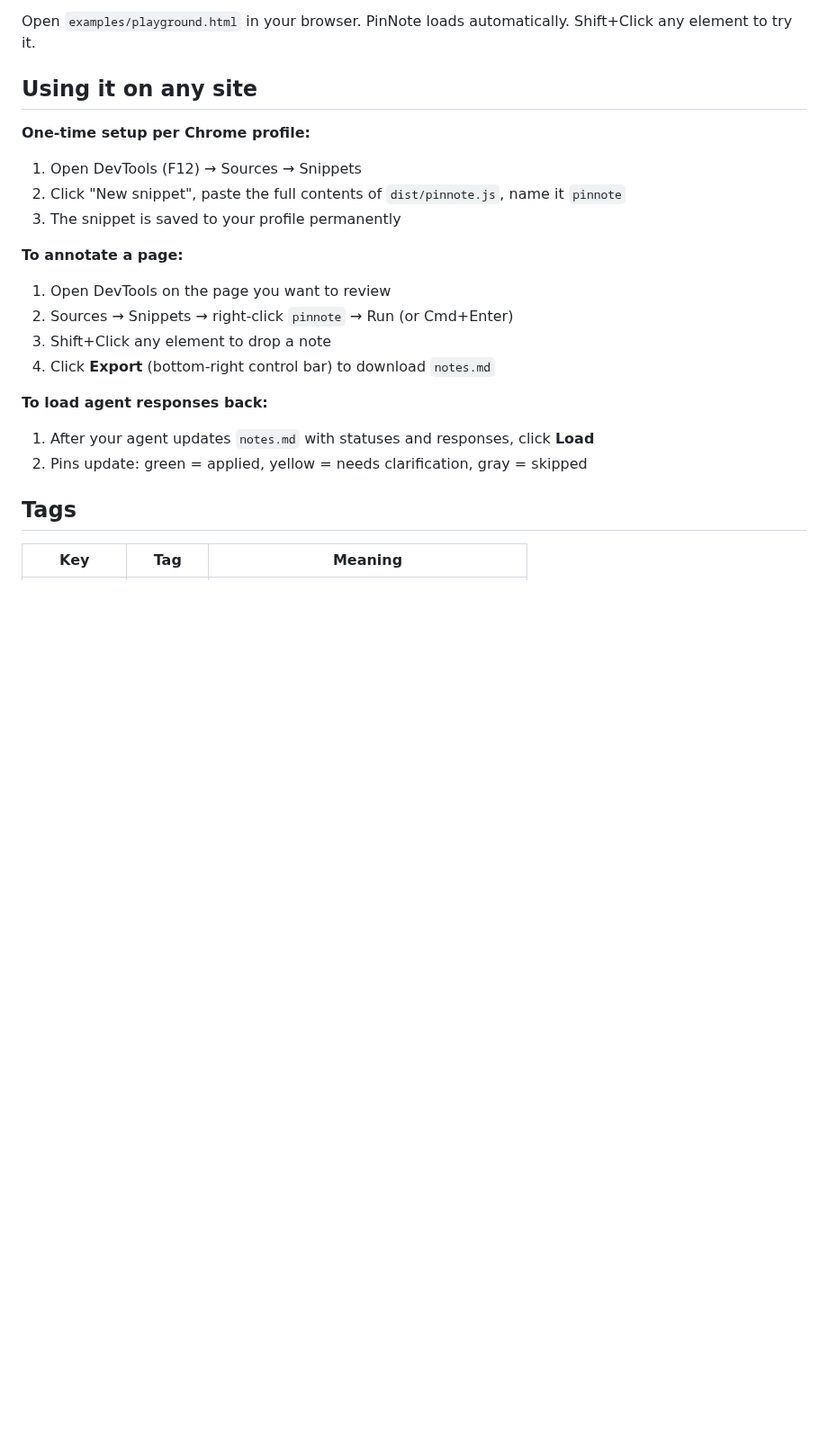
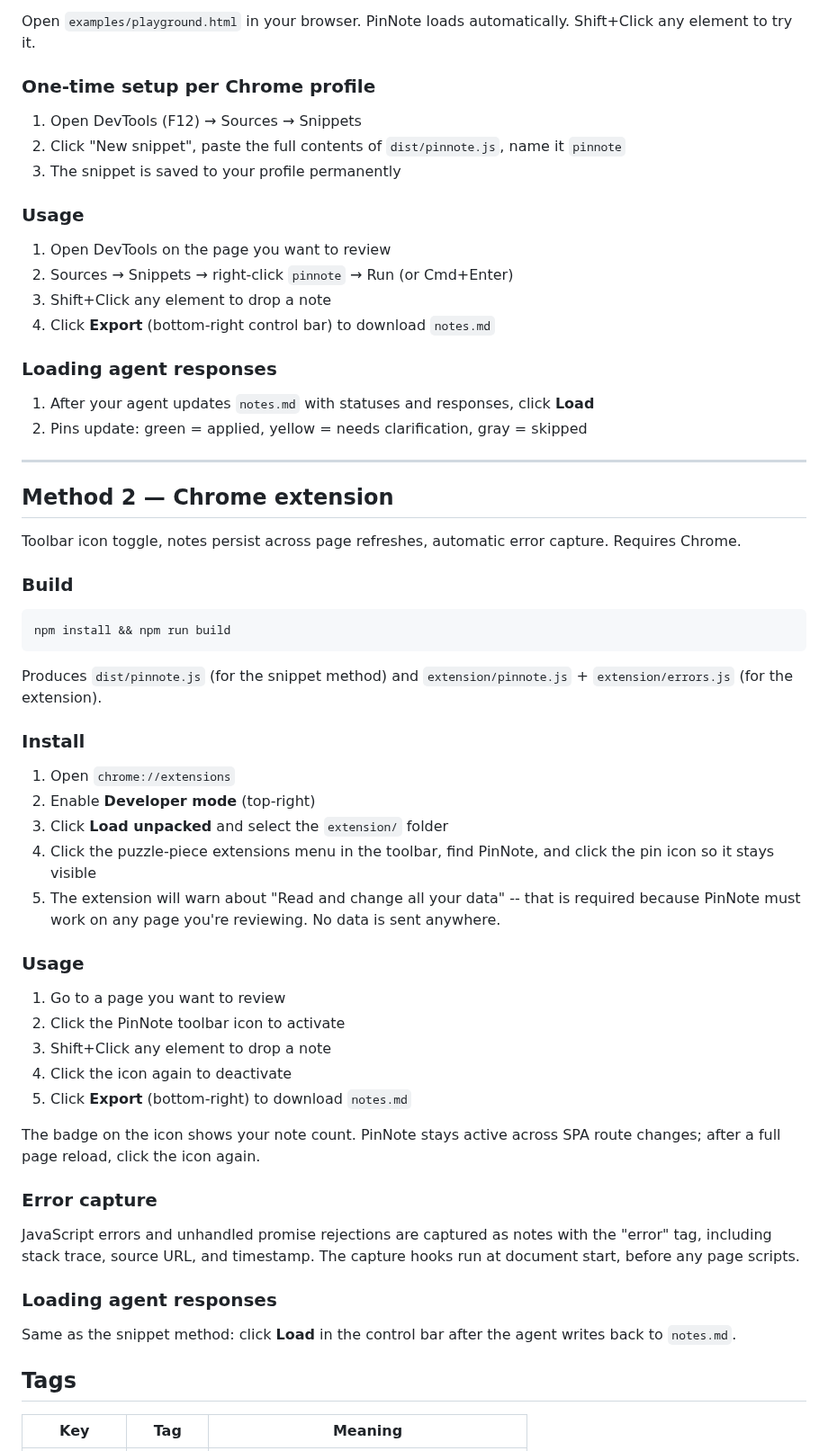
Before and after one commit to danikdanik/pinnote, a Markdown page: README.md, the part around one of its changes. Shown at 90% size. Rendered like a GitHub page; blank space fills up the shorter version.

````diff
--- a/README.md
+++ b/README.md
@@ -19,25 +26,63 @@ This produces `dist/pinnote.js` — a single self-contained script you inject in
 
 Open `examples/playground.html` in your browser. PinNote loads automatically. Shift+Click any element to try it.
 
-## Using it on any site
-
-**One-time setup per Chrome profile:**
+### One-time setup per Chrome profile
 
 1. Open DevTools (F12) → Sources → Snippets
 2. Click "New snippet", paste the full contents of `dist/pinnote.js`, name it `pinnote`
 3. The snippet is saved to your profile permanently
 
-**To annotate a page:**
+### Usage
 
 1. Open DevTools on the page you want to review
 2. Sources → Snippets → right-click `pinnote` → Run (or Cmd+Enter)
 3. Shift+Click any element to drop a note
 4. Click **Export** (bottom-right control bar) to download `notes.md`
 
-**To load agent responses back:**
+### Loading agent responses
 
 1. After your agent updates `notes.md` with statuses and responses, click **Load**
 2. Pins update: green = applied, yellow = needs clarification, gray = skipped
+
+---
+
+## Method 2 — Chrome extension
+
+Toolbar icon toggle, notes persist across page refreshes, automatic error capture. Requires Chrome.
+
+### Build
+
+```bash
+npm install && npm run build
+```
+
+Produces `dist/pinnote.js` (for the snippet method) and `extension/pinnote.js` + `extension/errors.js` (for the extension).
+
+### Install
+
+1. Open `chrome://extensions`
+2. Enable **Developer mode** (top-right)
+3. Click **Load unpacked** and select the `extension/` folder
+4. Click the puzzle-piece extensions menu in the toolbar, find PinNote, and click the pin icon so it stays visible
+5. The extension will warn about "Read and change all your data" -- that is required because PinNote must work on any page you're reviewing. No data is sent anywhere.
+
+### Usage
+
+1. Go to a page you want to review
+2. Click the PinNote toolbar icon to activate
+3. Shift+Click any element to drop a note
+4. Click the icon again to deactivate
+5. Click **Export** (bottom-right) to download `notes.md`
+
+The badge on the icon shows your note count. PinNote stays active across SPA route changes; after a full page reload, click the icon again.
+
+### Error capture
+
+JavaScript errors and unhandled promise rejections are captured as notes with the "error" tag, including stack trace, source URL, and timestamp. The capture hooks run at document start, before any page scripts.
+
+### Loading agent responses
+
+Same as the snippet method: click **Load** in the control bar after the agent writes back to `notes.md`.
 
 ## Tags
 
````
Also changed, not shown: other parts of README.md (+13 -6 lines), extension/icon128.png (added), extension/icon16.png (added), extension/icon48.png (added), 6 other files.
